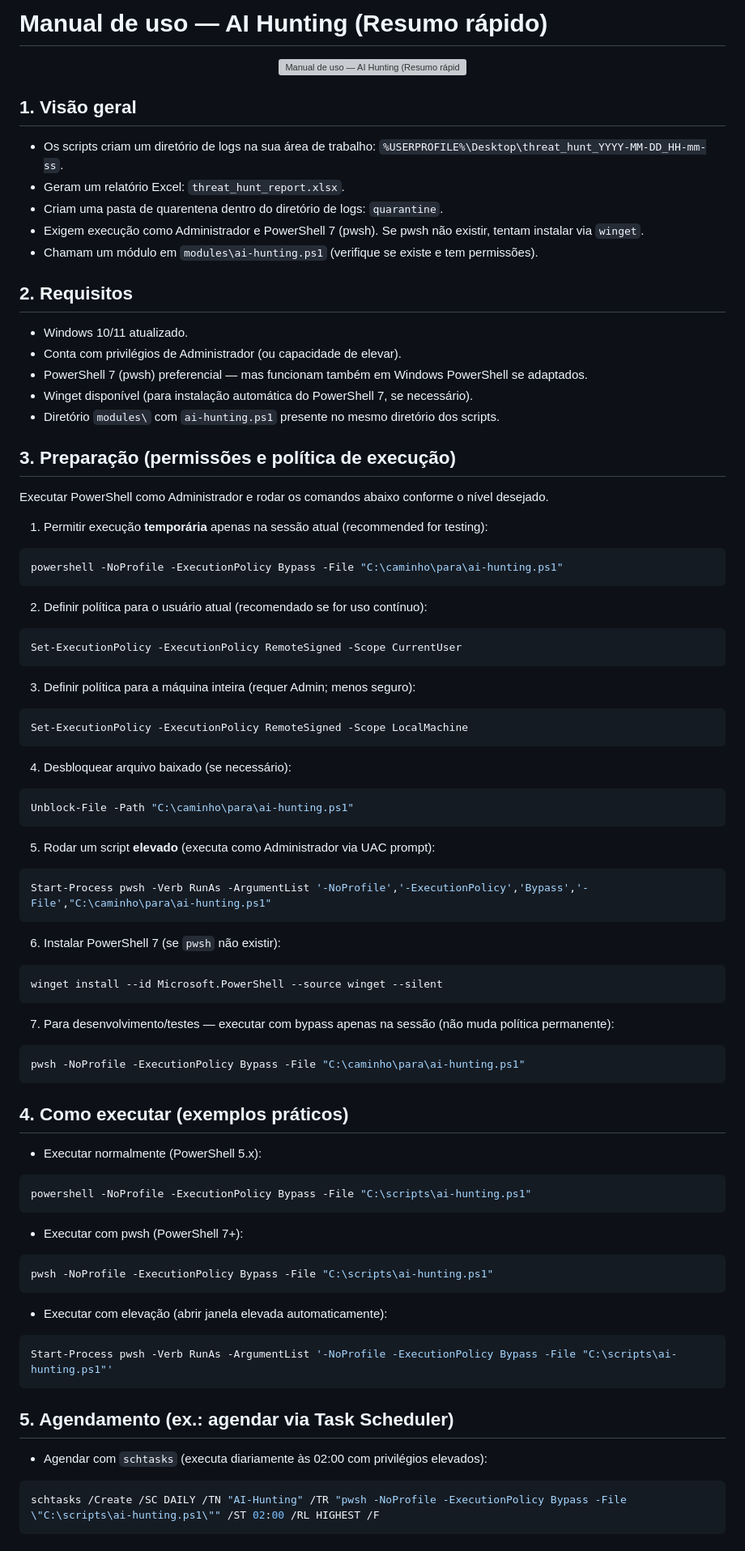
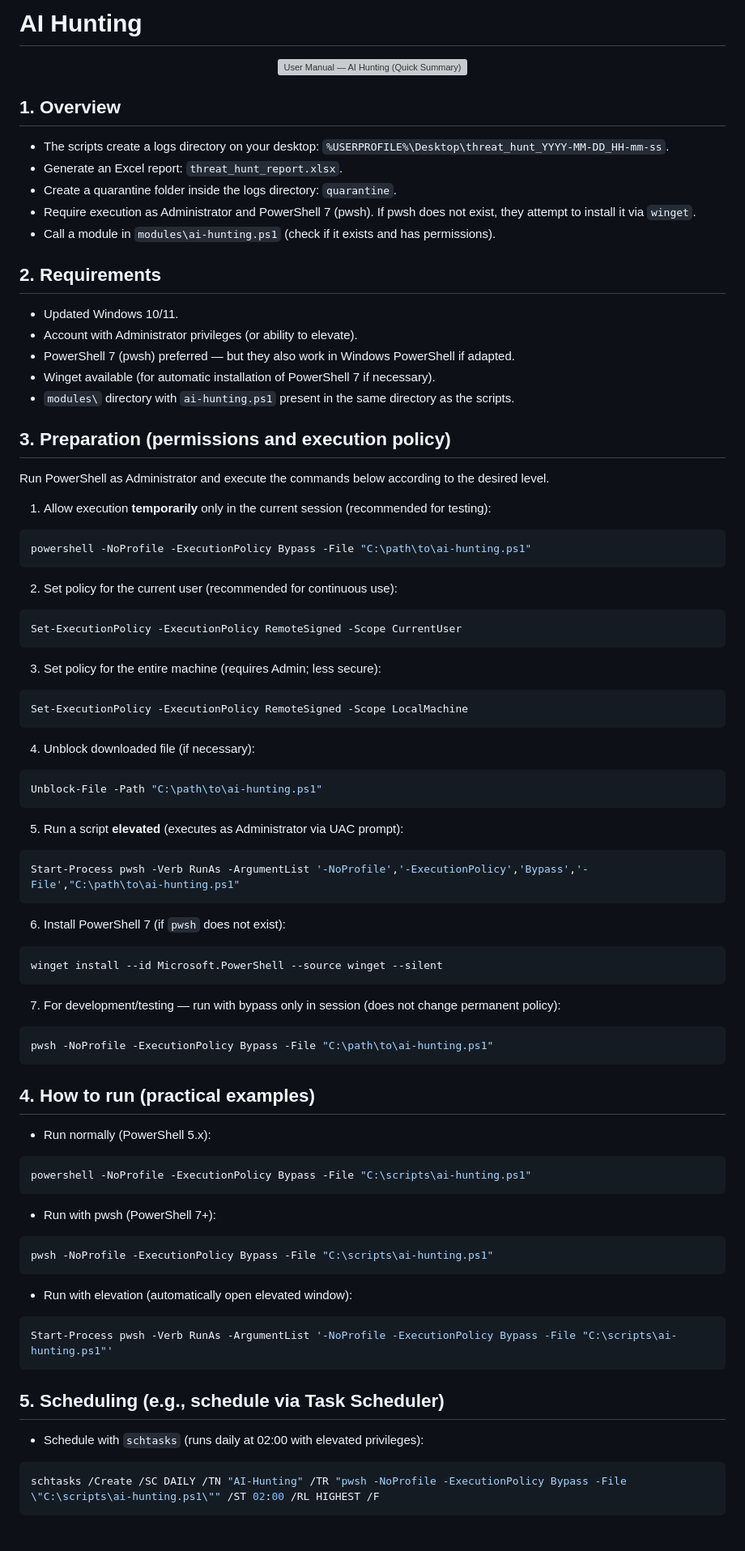
Before and after one commit to byfranke/AI-Hunting, a Markdown page: README.md, the part around the change printed below. Shown: that part at 81% size. Rendered like a GitHub page; grey boxes are pictures that could not be loaded.

````diff
--- a/README.md
+++ b/README.md
@@ -1,95 +1,96 @@
-# Manual de uso — AI Hunting (Resumo rápido)
+# AI Hunting
+
 <p align="center">
   <a href="https://www.youtube.com/watch?v=11sqkThyr_Q">
-    <img src="https://img.youtube.com/vi/11sqkThyr_Q/maxresdefault.jpg" alt="Manual de uso — AI Hunting (Resumo rápido)" width="600">
+    <img src="https://img.youtube.com/vi/11sqkThyr_Q/maxresdefault.jpg" alt="User Manual — AI Hunting (Quick Summary)" width="600">
   </a>
 </p>
 
-## 1. Visão geral
+## 1. Overview
 
-* Os scripts criam um diretório de logs na sua área de trabalho: `%USERPROFILE%\Desktop\threat_hunt_YYYY-MM-DD_HH-mm-ss`.
-* Geram um relatório Excel: `threat_hunt_report.xlsx`.
-* Criam uma pasta de quarentena dentro do diretório de logs: `quarantine`.
-* Exigem execução como Administrador e PowerShell 7 (pwsh). Se pwsh não existir, tentam instalar via `winget`.
-* Chamam um módulo em `modules\ai-hunting.ps1` (verifique se existe e tem permissões).
+* The scripts create a logs directory on your desktop: `%USERPROFILE%\Desktop\threat_hunt_YYYY-MM-DD_HH-mm-ss`.
+* Generate an Excel report: `threat_hunt_report.xlsx`.
+* Create a quarantine folder inside the logs directory: `quarantine`.
+* Require execution as Administrator and PowerShell 7 (pwsh). If pwsh does not exist, they attempt to install it via `winget`.
+* Call a module in `modules\ai-hunting.ps1` (check if it exists and has permissions).
 
-## 2. Requisitos
+## 2. Requirements
 
-* Windows 10/11 atualizado.
-* Conta com privilégios de Administrador (ou capacidade de elevar).
-* PowerShell 7 (pwsh) preferencial — mas funcionam também em Windows PowerShell se adaptados.
-* Winget disponível (para instalação automática do PowerShell 7, se necessário).
-* Diretório `modules\` com `ai-hunting.ps1` presente no mesmo diretório dos scripts.
+* Updated Windows 10/11.
+* Account with Administrator privileges (or ability to elevate).
+* PowerShell 7 (pwsh) preferred — but they also work in Windows PowerShell if adapted.
+* Winget available (for automatic installation of PowerShell 7 if necessary).
+* `modules\` directory with `ai-hunting.ps1` present in the same directory as the scripts.
 
-## 3. Preparação (permissões e política de execução)
+## 3. Preparation (permissions and execution policy)
 
-Executar PowerShell como Administrador e rodar os comandos abaixo conforme o nível desejado.
+Run PowerShell as Administrator and execute the commands below according to the desired level.
 
-1. Permitir execução **temporária** apenas na sessão atual (recommended for testing):
+1. Allow execution **temporarily** only in the current session (recommended for testing):
 
 ```powershell
-powershell -NoProfile -ExecutionPolicy Bypass -File "C:\caminho\para\ai-hunting.ps1"
+powershell -NoProfile -ExecutionPolicy Bypass -File "C:\path\to\ai-hunting.ps1"
 ```
 
-2. Definir política para o usuário atual (recomendado se for uso contínuo):
+2. Set policy for the current user (recommended for continuous use):
 
 ```powershell
 Set-ExecutionPolicy -ExecutionPolicy RemoteSigned -Scope CurrentUser
 ```
 
-3. Definir política para a máquina inteira (requer Admin; menos seguro):
+3. Set policy for the entire machine (requires Admin; less secure):
 
 ```powershell
 Set-ExecutionPolicy -ExecutionPolicy RemoteSigned -Scope LocalMachine
 ```
 
-4. Desbloquear arquivo baixado (se necessário):
+4. Unblock downloaded file (if necessary):
 
 ```powershell
-Unblock-File -Path "C:\caminho\para\ai-hunting.ps1"
+Unblock-File -Path "C:\path\to\ai-hunting.ps1"
 ```
 
-5. Rodar um script **elevado** (executa como Administrador via UAC prompt):
+5. Run a script **elevated** (executes as Administrator via UAC prompt):
 
 ```powershell
-Start-Process pwsh -Verb RunAs -ArgumentList '-NoProfile','-ExecutionPolicy','Bypass','-File',"C:\caminho\para\ai-hunting.ps1"
+Start-Process pwsh -Verb RunAs -ArgumentList '-NoProfile','-ExecutionPolicy','Bypass','-File',"C:\path\to\ai-hunting.ps1"
 ```
 
-6. Instalar PowerShell 7 (se `pwsh` não existir):
+6. Install PowerShell 7 (if `pwsh` does not exist):
 
 ```powershell
 winget install --id Microsoft.PowerShell --source winget --silent
 ```
 
-7. Para desenvolvimento/testes — executar com bypass apenas na sessão (não muda política permanente):
+7. For development/testing — run with bypass only in session (does not change permanent policy):
 
 ```powershell
-pwsh -NoProfile -ExecutionPolicy Bypass -File "C:\caminho\para\ai-hunting.ps1"
+pwsh -NoProfile -ExecutionPolicy Bypass -File "C:\path\to\ai-hunting.ps1"
 ```
 
-## 4. Como executar (exemplos práticos)
+## 4. How to run (practical examples)
 
-* Executar normalmente (PowerShell 5.x):
+* Run normally (PowerShell 5.x):
 
 ```powershell
 powershell -NoProfile -ExecutionPolicy Bypass -File "C:\scripts\ai-hunting.ps1"
 ```
 
-* Executar com pwsh (PowerShell 7+):
+* Run with pwsh (PowerShell 7+):
 
 ```powershell
 pwsh -NoProfile -ExecutionPolicy Bypass -File "C:\scripts\ai-hunting.ps1"
 ```
 
-* Executar com elevação (abrir janela elevada automaticamente):
+* Run with elevation (automatically open elevated window):
 
 ```powershell
 Start-Process pwsh -Verb RunAs -ArgumentList '-NoProfile -ExecutionPolicy Bypass -File "C:\scripts\ai-hunting.ps1"'
 ```
 
-## 5. Agendamento (ex.: agendar via Task Scheduler)
+## 5. Scheduling (e.g., schedule via Task Scheduler)
 
-* Agendar com `schtasks` (executa diariamente às 02:00 com privilégios elevados):
+* Schedule with `schtasks` (runs daily at 02:00 with elevated privileges):
 
 ```powershell
 schtasks /Create /SC DAILY /TN "AI-Hunting" /TR "pwsh -NoProfile -ExecutionPolicy Bypass -File \"C:\scripts\ai-hunting.ps1\"" /ST 02:00 /RL HIGHEST /F
````
Also changed, not shown: other parts of README.md (+39 -33 lines).
